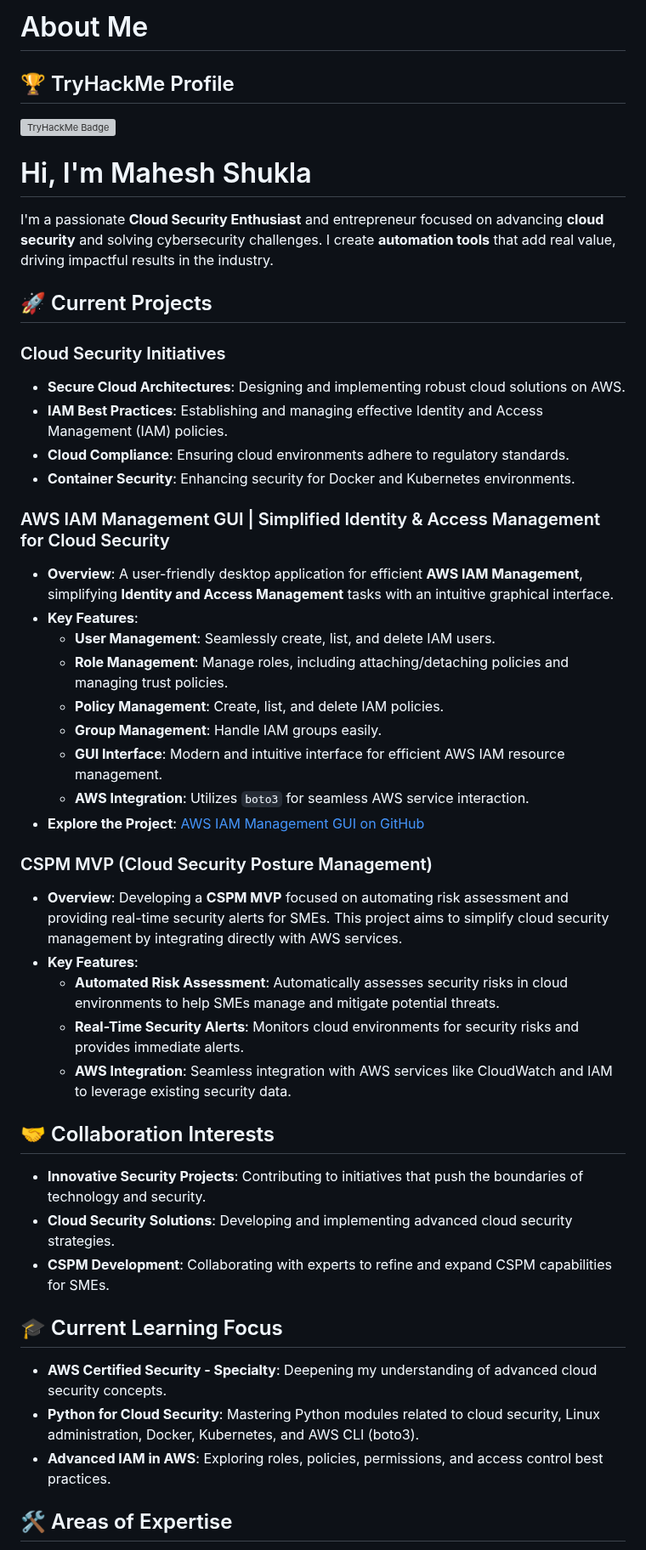
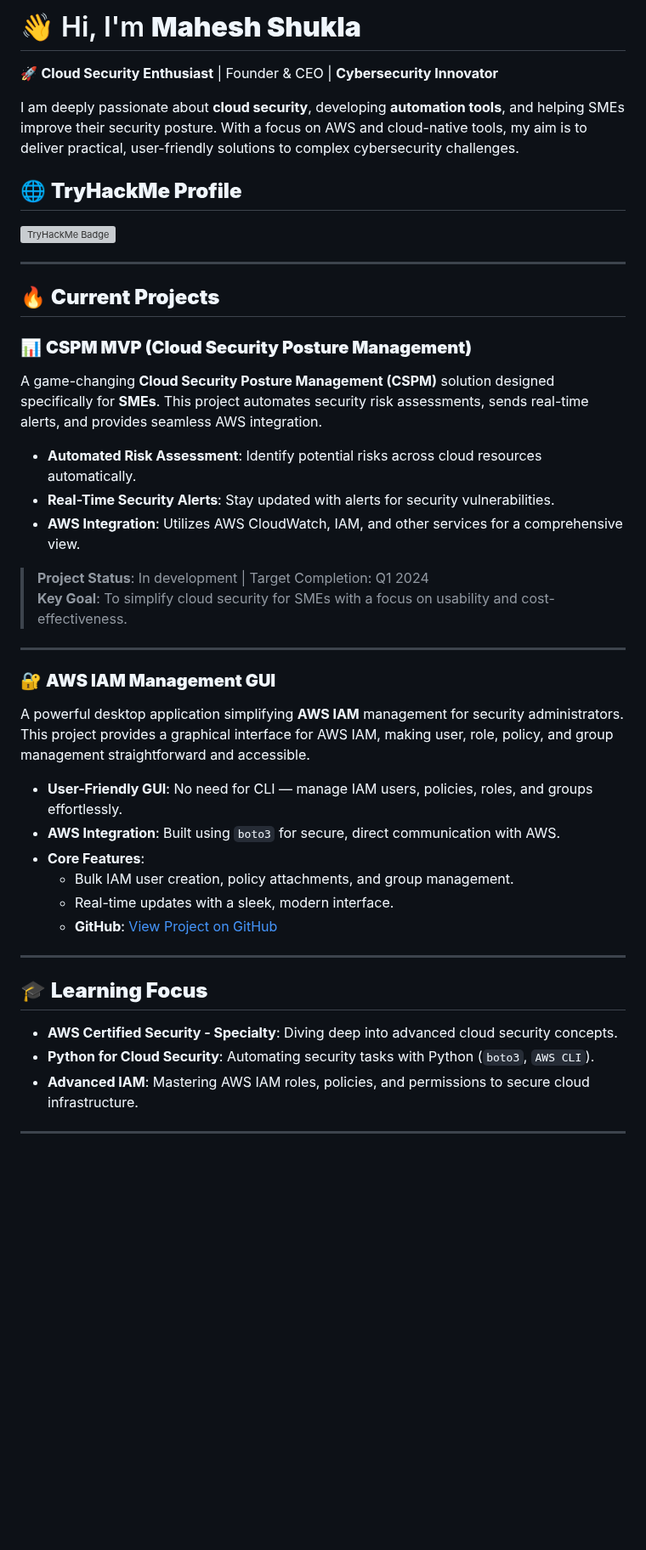
Before and after one commit to MaheshShukla1/MaheshShukla1, a Markdown page: README.md, the part around one of its changes. Shown at 85% size. GitHub-like rendering; blank space fills up the shorter version; grey boxes are pictures that could not be loaded.

```diff
--- a/README.md
+++ b/README.md
@@ -1,53 +1,48 @@
-# About Me
+# 👋 Hi, I'm **Mahesh Shukla**
 
-## 🏆 TryHackMe Profile
+🚀 **Cloud Security Enthusiast** | Founder & CEO | **Cybersecurity Innovator**
+
+I am deeply passionate about **cloud security**, developing **automation tools**, and helping SMEs improve their security posture. With a focus on AWS and cloud-native tools, my aim is to deliver practical, user-friendly solutions to complex cybersecurity challenges.
+
+## 🌐 **TryHackMe Profile**
 
 [![TryHackMe Badge](https://tryhackme-badges.s3.amazonaws.com/JailBreaker.png)](https://tryhackme.com/p/JailBreaker)
 
-# Hi, I'm Mahesh Shukla
+---
 
-I'm a passionate **Cloud Security Enthusiast** and entrepreneur focused on advancing **cloud security** and solving cybersecurity challenges. I create **automation tools** that add real value, driving impactful results in the industry.
+## 🔥 **Current Projects**
 
-## 🚀 Current Projects
+### 📊 **CSPM MVP (Cloud Security Posture Management)**
 
-### Cloud Security Initiatives
+A game-changing **Cloud Security Posture Management (CSPM)** solution designed specifically for **SMEs**. This project automates security risk assessments, sends real-time alerts, and provides seamless AWS integration.
 
-- **Secure Cloud Architectures**: Designing and implementing robust cloud solutions on AWS.
-- **IAM Best Practices**: Establishing and managing effective Identity and Access Management (IAM) policies.
-- **Cloud Compliance**: Ensuring cloud environments adhere to regulatory standards.
-- **Container Security**: Enhancing security for Docker and Kubernetes environments.
+- **Automated Risk Assessment**: Identify potential risks across cloud resources automatically.
+- **Real-Time Security Alerts**: Stay updated with alerts for security vulnerabilities.
+- **AWS Integration**: Utilizes AWS CloudWatch, IAM, and other services for a comprehensive view.
 
-### AWS IAM Management GUI | Simplified Identity & Access Management for Cloud Security
+> **Project Status**: In development | Target Completion: Q1 2024
+> **Key Goal**: To simplify cloud security for SMEs with a focus on usability and cost-effectiveness.
 
-- **Overview**: A user-friendly desktop application for efficient **AWS IAM Management**, simplifying **Identity and Access Management** tasks with an intuitive graphical interface.
-- **Key Features**:
-    - **User Management**: Seamlessly create, list, and delete IAM users.
-    - **Role Management**: Manage roles, including attaching/detaching policies and managing trust policies.
-    - **Policy Management**: Create, list, and delete IAM policies.
-    - **Group Management**: Handle IAM groups easily.
-    - **GUI Interface**: Modern and intuitive interface for efficient AWS IAM resource management.
-    - **AWS Integration**: Utilizes `boto3` for seamless AWS service interaction.
-- **Explore the Project**: [AWS IAM Management GUI on GitHub](https://github.com/MaheshShukla1/AWS-IAM-Management-GUI)
+---
 
-### CSPM MVP (Cloud Security Posture Management)
+### 🔐 **AWS IAM Management GUI**
 
-- **Overview**: Developing a **CSPM MVP** focused on automating risk assessment and providing real-time security alerts for SMEs. This project aims to simplify cloud security management by integrating directly with AWS services.
-- **Key Features**:
-    - **Automated Risk Assessment**: Automatically assesses security risks in cloud environments to help SMEs manage and mitigate potential threats.
-    - **Real-Time Security Alerts**: Monitors cloud environments for security risks and provides immediate alerts.
-    - **AWS Integration**: Seamless integration with AWS services like CloudWatch and IAM to leverage existing security data.
+A powerful desktop application simplifying **AWS IAM** management for security administrators. This project provides a graphical interface for AWS IAM, making user, role, policy, and group management straightforward and accessible.
 
-## 🤝 Collaboration Interests
+- **User-Friendly GUI**: No need for CLI — manage IAM users, policies, roles, and groups effortlessly.
+- **AWS Integration**: Built using `boto3` for secure, direct communication with AWS.
+- **Core Features**:
+    - Bulk IAM user creation, policy attachments, and group management.
+    - Real-time updates with a sleek, modern interface.
+    - **GitHub**: [View Project on GitHub](https://github.com/MaheshShukla1/AWS-IAM-Management-GUI)
 
-- **Innovative Security Projects**: Contributing to initiatives that push the boundaries of technology and security.
-- **Cloud Security Solutions**: Developing and implementing advanced cloud security strategies.
-- **CSPM Development**: Collaborating with experts to refine and expand CSPM capabilities for SMEs.
+---
 
-## 🎓 Current Learning Focus
+## 🎓 **Learning Focus**
 
-- **AWS Certified Security - Specialty**: Deepening my understanding of advanced cloud security concepts.
-- **Python for Cloud Security**: Mastering Python modules related to cloud security, Linux administration, Docker, Kubernetes, and AWS CLI (boto3).
-- **Advanced IAM in AWS**: Exploring roles, policies, permissions, and access control best practices.
+- **AWS Certified Security - Specialty**: Diving deep into advanced cloud security concepts.
+- **Python for Cloud Security**: Automating security tasks with Python (`boto3`, `AWS CLI`).
+- **Advanced IAM**: Mastering AWS IAM roles, policies, and permissions to secure cloud infrastructure.
 
-## 🛠️ Areas of Expertise
+---
 
```
Also changed, not shown: other parts of README.md (+30 -29 lines).
